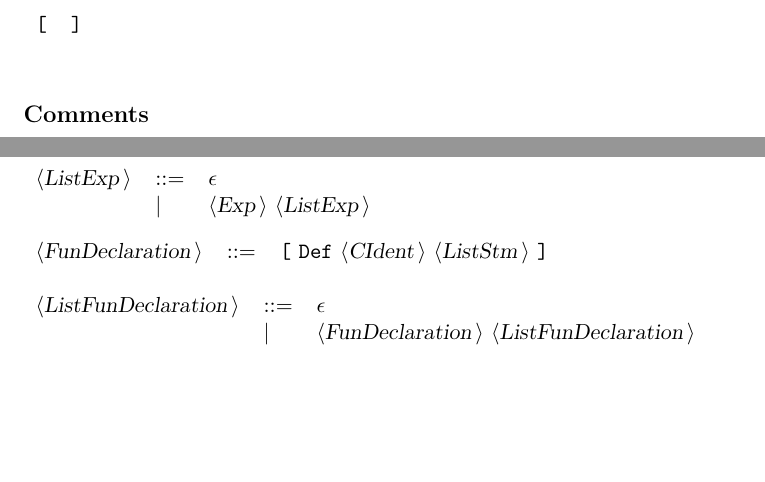
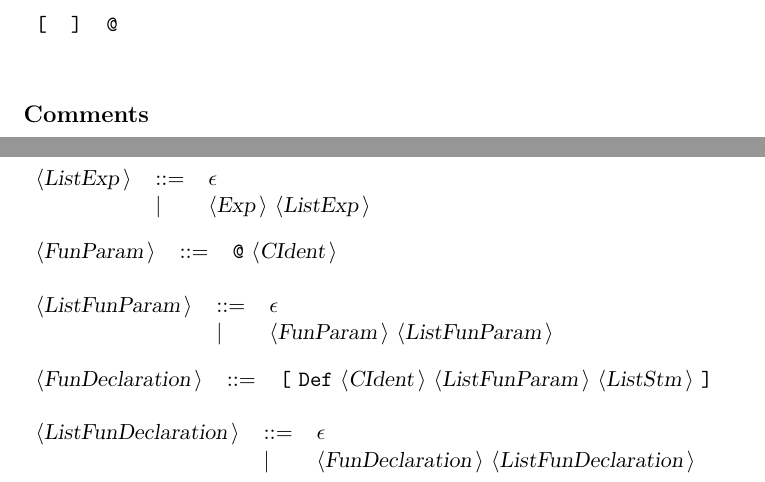
Before and after one commit to pawloKoder/brick, a LaTeX document (Docbrick.tex): two parts of pages 2 and 3 of 3, joined at a grey line, cut so that both start at the same text, the shorter picture padded with empty space. Compiled offline with pdfLaTeX.

Commit message:
Develop main program.

```diff
--- a/Docbrick.tex
+++ b/Docbrick.tex
@@ -53,7 +53,7 @@ The reserved words used in brick are the following: \\
 The symbols used in brick are the following: \\
 
 \begin{tabular}{lll}
-{\symb{[}} &{\symb{]}} & \\
+{\symb{[}} &{\symb{]}} &{\symb{@}} \\
 \end{tabular}\\
 
 \subsection*{Comments}
@@ -111,7 +111,16 @@ All other symbols are terminals.\\
 \end{tabular}\\
 
 \begin{tabular}{lll}
-{\nonterminal{FunDeclaration}} & {\arrow}  &{\terminal{[}} {\terminal{Def}} {\nonterminal{CIdent}} {\nonterminal{ListStm}} {\terminal{]}}  \\
+{\nonterminal{FunParam}} & {\arrow}  &{\terminal{@}} {\nonterminal{CIdent}}  \\
+\end{tabular}\\
+
+\begin{tabular}{lll}
+{\nonterminal{ListFunParam}} & {\arrow}  &{\emptyP} \\
+ & {\delimit}  &{\nonterminal{FunParam}} {\nonterminal{ListFunParam}}  \\
+\end{tabular}\\
+
+\begin{tabular}{lll}
+{\nonterminal{FunDeclaration}} & {\arrow}  &{\terminal{[}} {\terminal{Def}} {\nonterminal{CIdent}} {\nonterminal{ListFunParam}} {\nonterminal{ListStm}} {\terminal{]}}  \\
 \end{tabular}\\
 
 \begin{tabular}{lll}
```
Also changed, not shown: 9 other files.
